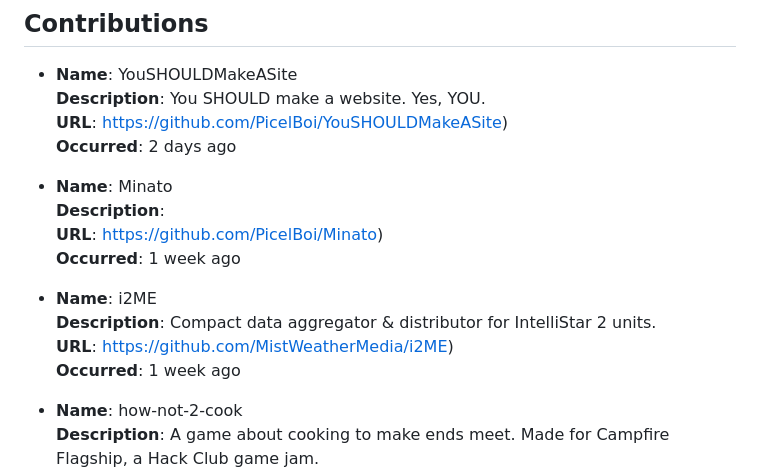
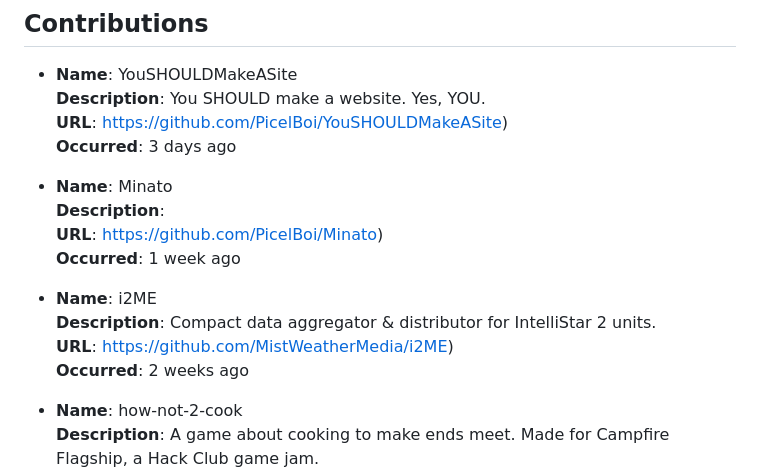
Before and after one commit to PicelBoi/PicelBoi, a Markdown page: README.md, the part around the change. GitHub-like rendering.

Commit message:
New README, incoming!

```diff
--- a/README.md
+++ b/README.md
@@ -87,7 +87,7 @@ To learn more, check out my website, https://picelboi.xyz.
 - **Name**: YouSHOULDMakeASite
   **Description**: You SHOULD make a website. Yes, YOU.
   **URL**: https://github.com/PicelBoi/YouSHOULDMakeASite)
-  **Occurred**: 2 days ago
+  **Occurred**: 3 days ago
 
 - **Name**: Minato
   **Description**:
@@ -97,7 +97,7 @@ To learn more, check out my website, https://picelboi.xyz.
 - **Name**: i2ME
   **Description**: Compact data aggregator & distributor for IntelliStar 2 units.
   **URL**: https://github.com/MistWeatherMedia/i2ME)
-  **Occurred**: 1 week ago
+  **Occurred**: 2 weeks ago
 
 - **Name**: how-not-2-cook
   **Description**: A game about cooking to make ends meet. Made for Campfire Flagship, a Hack Club game jam.
```
